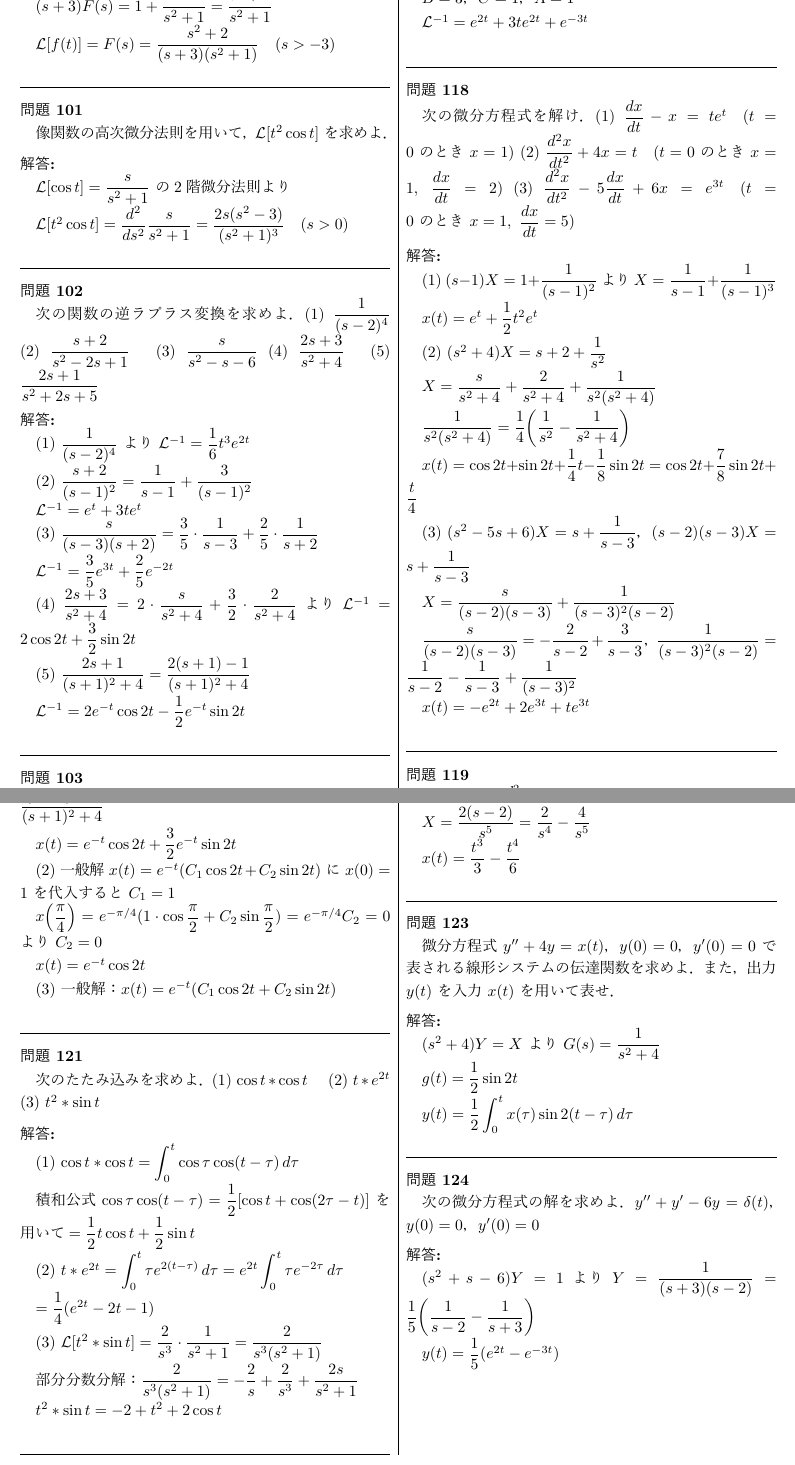
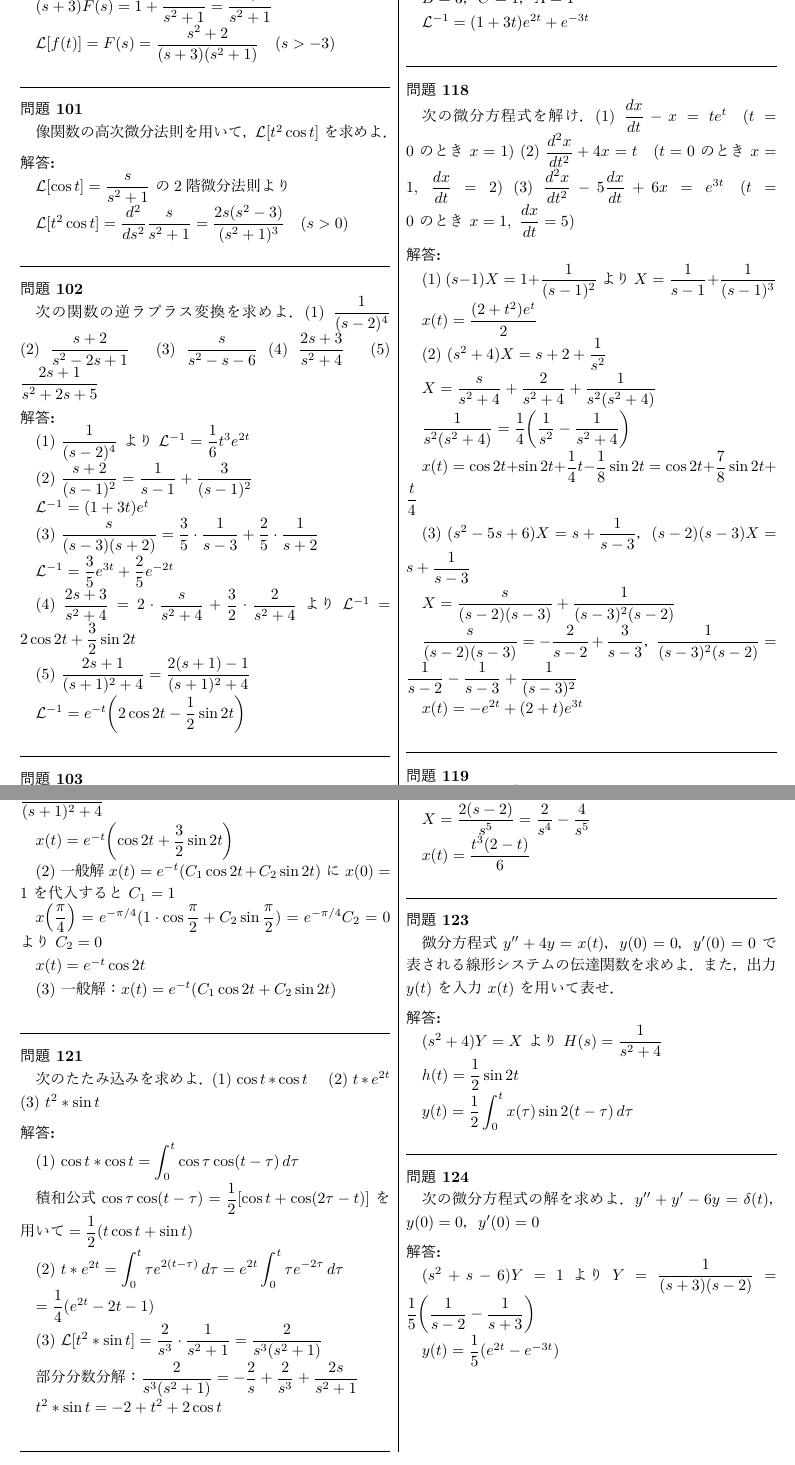
Before and after one commit to Inazumi35/applied-mathematics-2026, a LaTeX document (workbook/check_ch2_ans.tex): two parts of pages 2 and 3 of 3, joined at a grey line, cut so that both start at the same text. The pictures show the PDF file workbook/check_ch2_ans.pdf that the author committed with the source.

Commit message:
check_ch2_ans: 解答の係数まとめ・伝達関数H(s)に統一
Co-Authored-By: Claude Opus 4.6 <noreply@anthropic.com>

```diff
--- a/workbook/check_ch2_ans.tex
+++ b/workbook/check_ch2_ans.tex
@@ -139,7 +139,7 @@ $\mathcal{L}[t^2\cos t] = \dfrac{d^2}{ds^2}\dfrac{s}{s^2+1} = \dfrac{2s(s^2-3)}{
 
 (2) $\dfrac{s+2}{(s-1)^2} = \dfrac{1}{s-1}+\dfrac{3}{(s-1)^2}$
 
-$\mathcal{L}^{-1} = e^t + 3te^t$
+$\mathcal{L}^{-1} = (1+3t)e^t$
 
 (3) $\dfrac{s}{(s-3)(s+2)} = \dfrac{3}{5}\cdot\dfrac{1}{s-3}+\dfrac{2}{5}\cdot\dfrac{1}{s+2}$
 
@@ -149,7 +149,7 @@ $\mathcal{L}^{-1} = \dfrac{3}{5}e^{3t}+\dfrac{2}{5}e^{-2t}$
 
 (5) $\dfrac{2s+1}{(s+1)^2+4} = \dfrac{2(s+1)-1}{(s+1)^2+4}$
 
-$\mathcal{L}^{-1} = 2e^{-t}\cos 2t - \dfrac{1}{2}e^{-t}\sin 2t$
+$\mathcal{L}^{-1} = e^{-t}\!\left(2\cos 2t - \dfrac{1}{2}\sin 2t\right)$
 }
 
 \mondai{103}{
@@ -169,7 +169,7 @@ $\mathcal{L}^{-1} = -\dfrac{1}{2}e^{-t}+e^{2t}-\dfrac{1}{2}e^{3t}$
 
 $B=3$，$C=1$，$A=1$
 
-$\mathcal{L}^{-1} = e^{2t}+3te^{2t}+e^{-3t}$
+$\mathcal{L}^{-1} = (1+3t)e^{2t}+e^{-3t}$
 }
 
 \mondai{118}{
@@ -198,7 +198,7 @@ $X = \dfrac{s}{(s-2)(s-3)}+\dfrac{1}{(s-3)^2(s-2)}$
 
 $\dfrac{s}{(s-2)(s-3)} = -\dfrac{2}{s-2}+\dfrac{3}{s-3}$，$\dfrac{1}{(s-3)^2(s-2)} = \dfrac{1}{s-2}-\dfrac{1}{s-3}+\dfrac{1}{(s-3)^2}$
 
-$x(t) = -e^{2t}+2e^{3t}+te^{3t}$
+$x(t) = -e^{2t}+(2+t)e^{3t}$
 }
 
 \mondai{119}{
@@ -239,7 +239,7 @@ $x(t) = \dfrac{7}{8}\cos 3t+\dfrac{3}{4}\sin 3t+\dfrac{1}{8}\cos t$
 \kotae{
 (1) $(s^2+2s+5)X = s+4$ より $X = \dfrac{s+4}{(s+1)^2+4} = \dfrac{(s+1)+3}{(s+1)^2+4}$
 
-$x(t) = e^{-t}\cos 2t + \dfrac{3}{2}e^{-t}\sin 2t$
+$x(t) = e^{-t}\!\left(\cos 2t + \dfrac{3}{2}\sin 2t\right)$
 
 (2) 一般解 $x(t) = e^{-t}(C_1\cos 2t + C_2\sin 2t)$ に $x(0)=1$ を代入すると $C_1 = 1$
 
@@ -259,7 +259,7 @@ $x(t) = e^{-t}\cos 2t$
 (1) $\cos t * \cos t = \displaystyle\int_0^t \cos\tau\cos(t-\tau)\,d\tau$
 
 積和公式 $\cos\tau\cos(t-\tau)=\dfrac{1}{2}[\cos t+\cos(2\tau-t)]$ を用いて
-$= \dfrac{1}{2}t\cos t + \dfrac{1}{2}\sin t$
+$= \dfrac{1}{2}(t\cos t + \sin t)$
 
 (2) $t * e^{2t} = \displaystyle\int_0^t \tau e^{2(t-\tau)}\,d\tau = e^{2t}\int_0^t \tau e^{-2\tau}\,d\tau$
 
@@ -298,7 +298,7 @@ $X\!\left(s+2+\dfrac{4}{s-2}\right) = \dfrac{2}{s^3}$，$X\cdot\dfrac{s^2}{s-2}
 
 $X = \dfrac{2(s-2)}{s^5} = \dfrac{2}{s^4}-\dfrac{4}{s^5}$
 
-$x(t) = \dfrac{t^3}{3}-\dfrac{t^4}{6}$
+$x(t) = \dfrac{t^3(2-t)}{6}$
 }
 
 \mondai{123}{
@@ -306,9 +306,9 @@ $x(t) = \dfrac{t^3}{3}-\dfrac{t^4}{6}$
 }
 
 \kotae{
-$(s^2+4)Y = X$ より $G(s) = \dfrac{1}{s^2+4}$
+$(s^2+4)Y = X$ より $H(s) = \dfrac{1}{s^2+4}$
 
-$g(t) = \dfrac{1}{2}\sin 2t$
+$h(t) = \dfrac{1}{2}\sin 2t$
 
 $y(t) = \dfrac{1}{2}\displaystyle\int_0^t x(\tau)\sin 2(t-\tau)\,d\tau$
 }
```
Also changed, not shown: workbook/check_ch2_ans.pdf, workbook/check_ch2_ans.tex (2 more changed lines).
